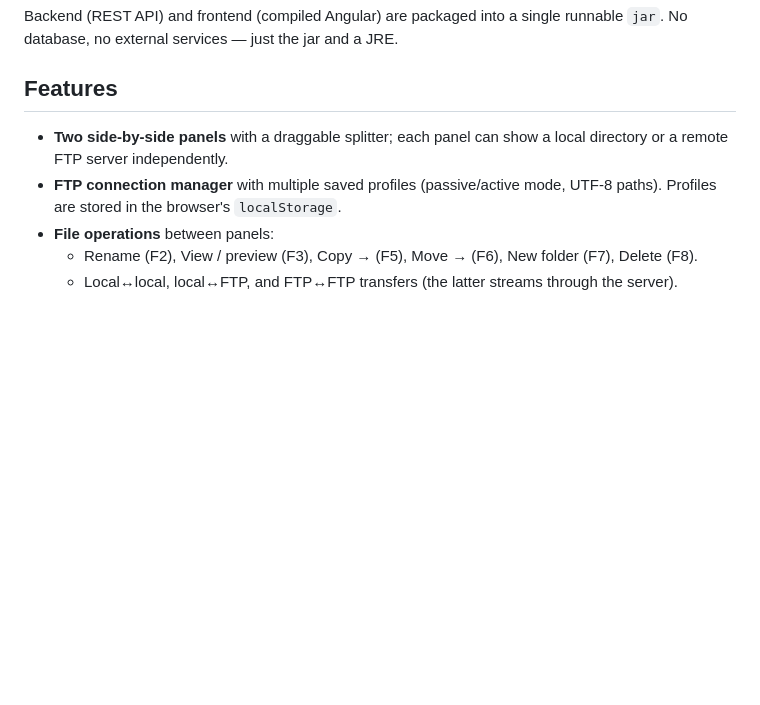
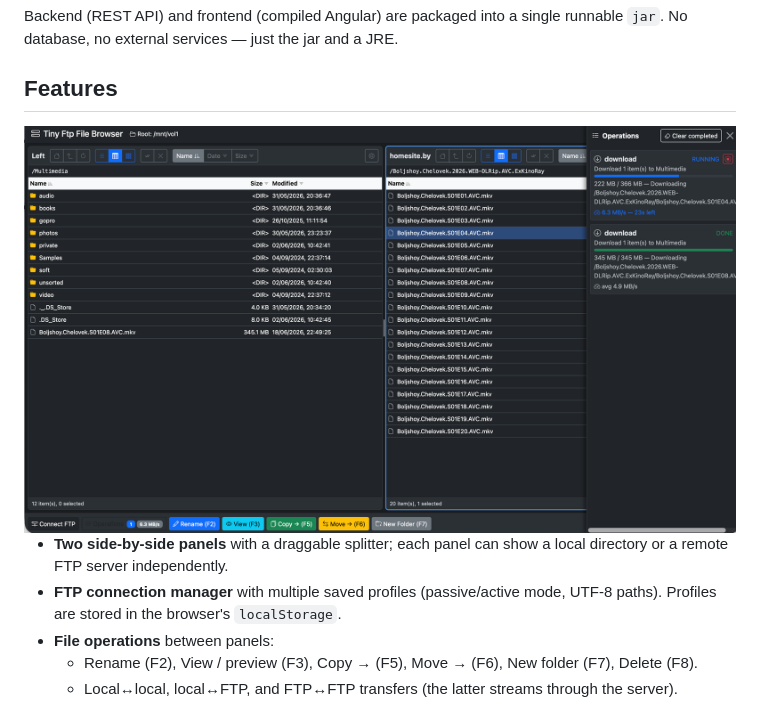
Before and after one commit to alex-petkevich/browseftp, a Markdown page: README.md, the part around the change. Rendered like a GitHub page; pictures changed too: browse-scr.png (added); blank space fills up the shorter version.

```diff
--- a/README.md
+++ b/README.md
@@ -10,6 +10,8 @@ Backend (REST API) and frontend (compiled Angular) are packaged into a single
 runnable `jar`. No database, no external services — just the jar and a JRE.
 
 ## Features
+
+<img src="browse-scr.png" alt="Tiny Web FTP File Browser" width="800"/>
 
 - **Two side-by-side panels** with a draggable splitter; each panel can show a
   local directory or a remote FTP server independently.
```
Also changed, not shown: 1 other file.
